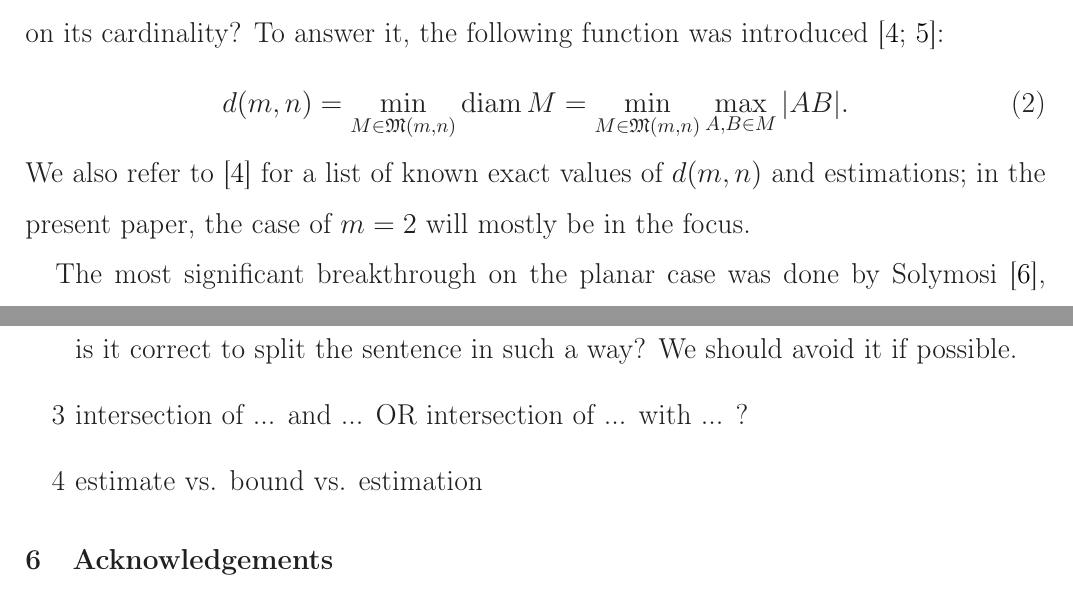
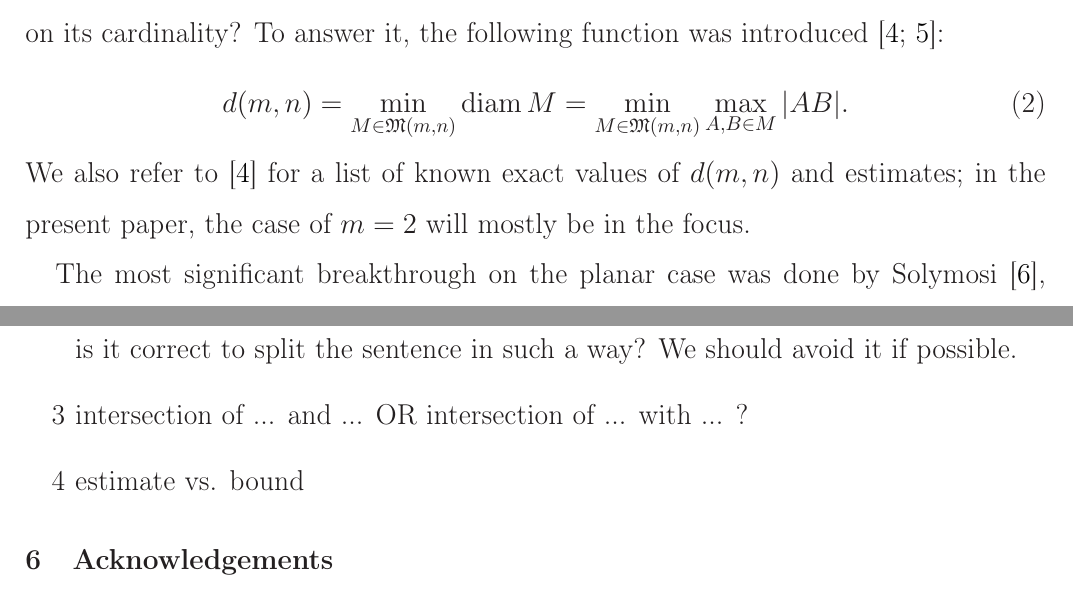
Before and after one commit to nickkolok/sct-statya, a LaTeX document (pps-linear-bound/pps-linear-lower-bound.tex): two parts of pages 2 and 15 of 17, joined at a grey line, cut so that both start at the same text. Compiled offline with LaTeX, dvips and Ghostscript.

Commit message:
estimation -> estimate

```diff
--- a/pps-linear-bound/pps-linear-lower-bound.tex
+++ b/pps-linear-bound/pps-linear-lower-bound.tex
@@ -104,7 +104,7 @@ To answer it, the following function was introduced~\cite{kurz2008bounds,kurz200
 	.
 \end{equation}
 We also refer to~\cite{kurz2008bounds} for a list of known exact values of $d(m,n)$
-and estimations; in the present paper, the case of $m=2$ will mostly be in the focus.
+and estimates; in the present paper, the case of $m=2$ will mostly be in the focus.
 
 The most significant breakthrough on the planar case was done by Solymosi~\cite{solymosi2003note},
 who proved that $cn \leq d(2,n)$ for a sufficiently small constant $c$.
@@ -915,7 +915,7 @@ Obviously, Theorem~\ref{thm:prime_with_unique_desired_distance} can be generaliz
 		?
 
 	\item
-		estimate vs. bound vs. estimation
+		estimate vs. bound
 
 \end{enumerate}
 
```
